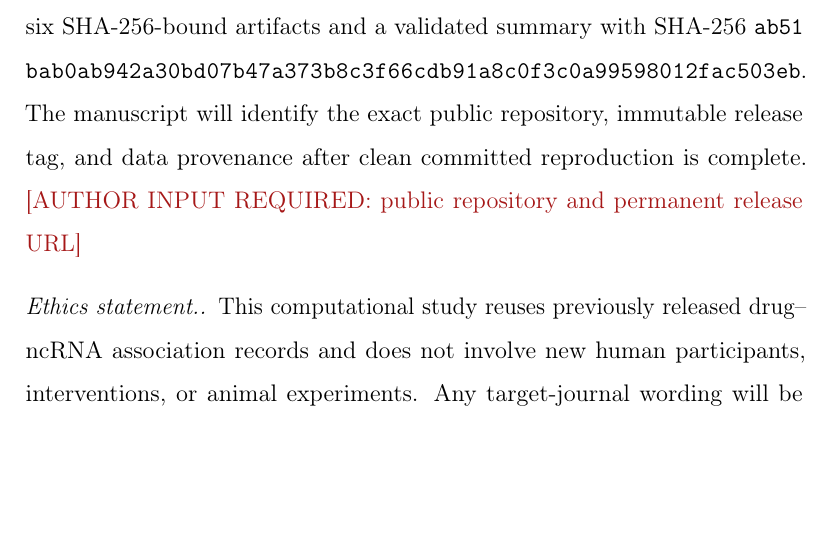
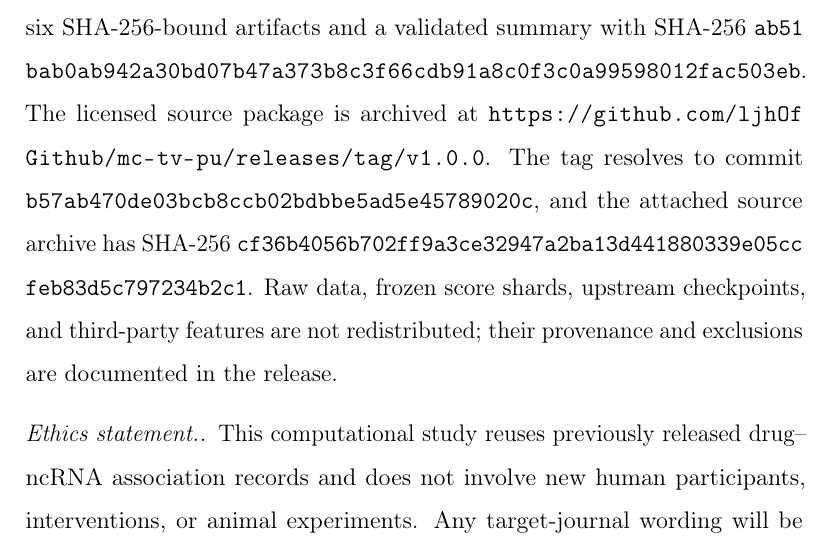
Before and after one commit to ljhOfGithub/mc-tv-pu, a LaTeX paper (paper/main.tex): part of page 31 of 35, cut so that both start at the same text, the shorter picture padded with empty space. Compiled offline with pdfLaTeX.

Commit message:
docs: add permanent release location

```diff
--- a/paper/main.tex
+++ b/paper/main.tex
@@ -1134,9 +1134,15 @@ invariants still give a valid wider enclosure but no certificate.
 The terminal source-crossfit package contains six SHA-256-bound artifacts and a
 validated summary with SHA-256
 \nolinkurl{ab51bab0ab942a30bd07b47a373b8c3f66cdb91a8c0f3c0a99598012fac503eb}.
-The manuscript will identify the exact public repository, immutable release
-tag, and data provenance after clean committed reproduction is complete.
-\AuthorPending{public repository and permanent release URL}
+The licensed source package is archived at
+\url{https://github.com/ljhOfGithub/mc-tv-pu/releases/tag/v1.0.0}.
+The tag resolves to commit
+\nolinkurl{b57ab470de03bcb8ccb02bdbbe5ad5e45789020c}, and the attached source
+archive has SHA-256
+\nolinkurl{cf36b4056b702ff9a3ce32947a2ba13d441880339e05ccfeb83d5c797234b2c1}.
+Raw data, frozen score shards, upstream checkpoints, and third-party features
+are not redistributed; their provenance and exclusions are documented in the
+release.
 
 \paragraph{Ethics statement.}
 This computational study reuses previously released drug--ncRNA association
```
Also changed, not shown: release/mc-tv-pu/README.md, 1 other file.
